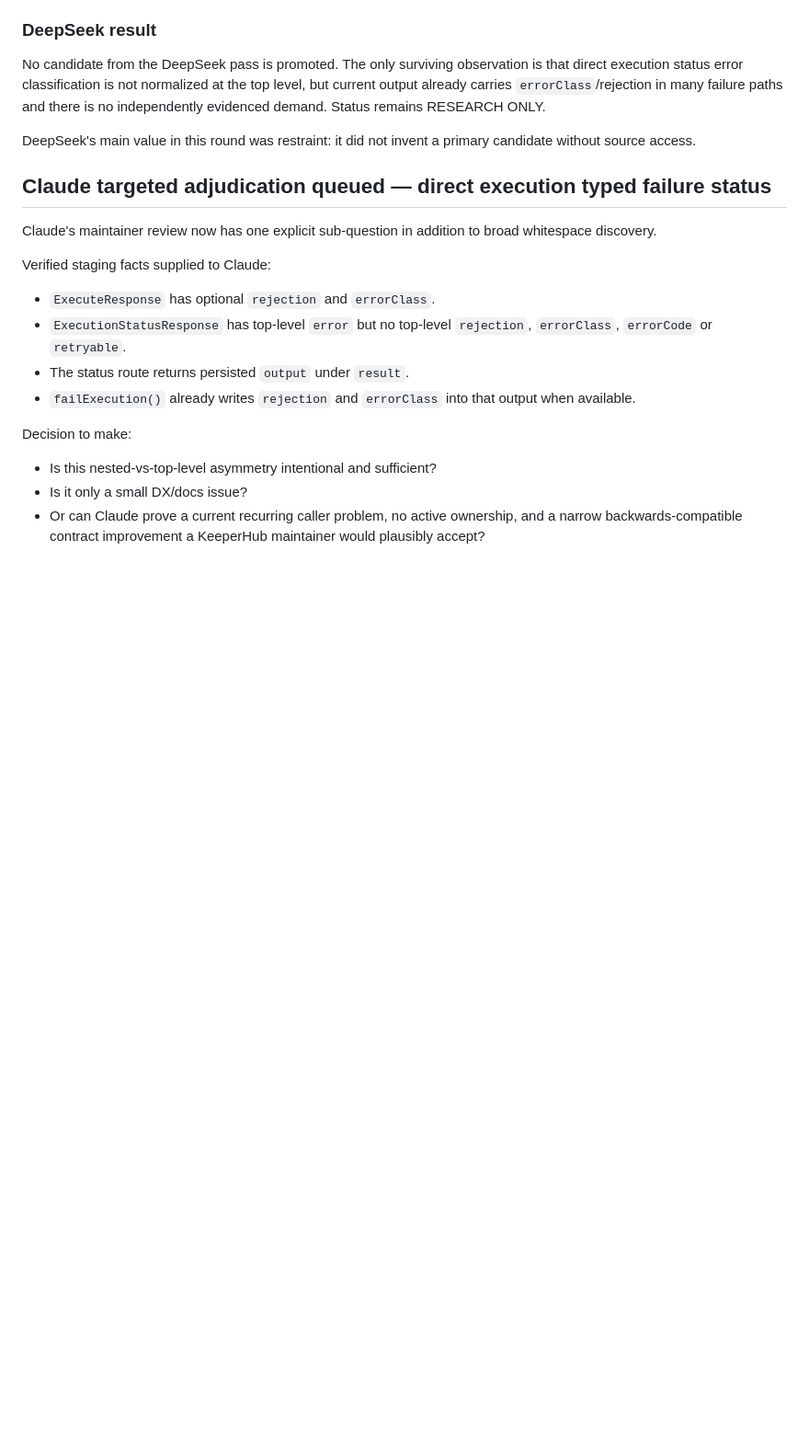
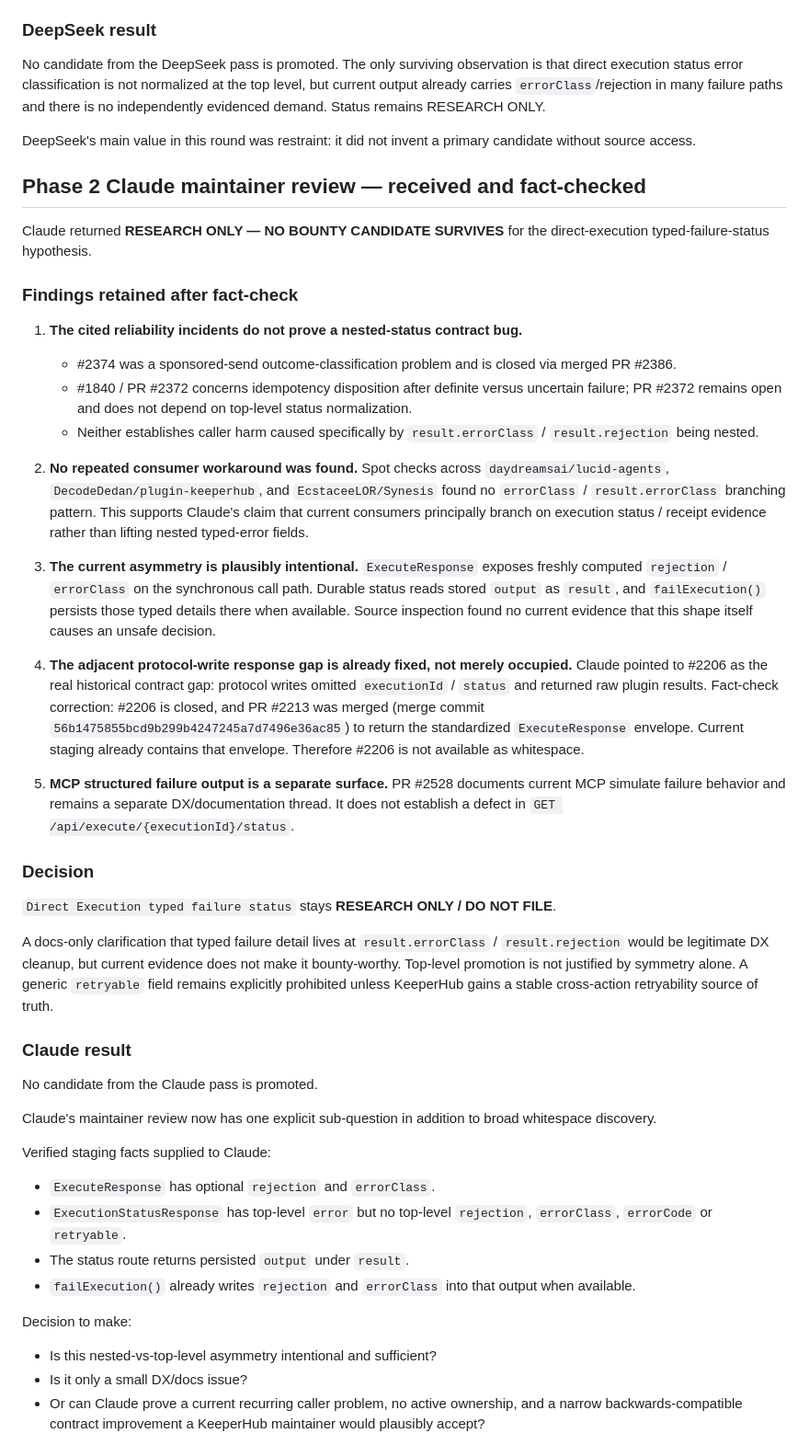
Before and after one commit to Faadil1/tender, a Markdown page: docs/EXTERNAL-LLM-CRITIQUE-SYNTHESIS.md, the part around one of its changes. Shown at 92% size. Drawn GitHub-style; blank space fills up the shorter version.

Commit message:
research: record Claude whitespace verdict

```diff
--- a/docs/EXTERNAL-LLM-CRITIQUE-SYNTHESIS.md
+++ b/docs/EXTERNAL-LLM-CRITIQUE-SYNTHESIS.md
@@ -231,7 +233,38 @@ The only surviving observation is that direct execution status error classificat
 DeepSeek's main value in this round was restraint: it did not invent a primary candidate without source access.
 
 
-## Claude targeted adjudication queued — direct execution typed failure status
+## Phase 2 Claude maintainer review — received and fact-checked
+
+Claude returned **RESEARCH ONLY — NO BOUNTY CANDIDATE SURVIVES** for the direct-execution typed-failure-status hypothesis.
+
+### Findings retained after fact-check
+
+1. **The cited reliability incidents do not prove a nested-status contract bug.**
+   - #2374 was a sponsored-send outcome-classification problem and is closed via merged PR #2386.
+   - #1840 / PR #2372 concerns idempotency disposition after definite versus uncertain failure; PR #2372 remains open and does not depend on top-level status normalization.
+   - Neither establishes caller harm caused specifically by `result.errorClass` / `result.rejection` being nested.
+
+2. **No repeated consumer workaround was found.**
+   Spot checks across `daydreamsai/lucid-agents`, `DecodeDedan/plugin-keeperhub`, and `EcstaceeLOR/Synesis` found no `errorClass` / `result.errorClass` branching pattern. This supports Claude's claim that current consumers principally branch on execution status / receipt evidence rather than lifting nested typed-error fields.
+
+3. **The current asymmetry is plausibly intentional.**
+   `ExecuteResponse` exposes freshly computed `rejection` / `errorClass` on the synchronous call path. Durable status reads stored `output` as `result`, and `failExecution()` persists those typed details there when available. Source inspection found no current evidence that this shape itself causes an unsafe decision.
+
+4. **The adjacent protocol-write response gap is already fixed, not merely occupied.**
+   Claude pointed to #2206 as the real historical contract gap: protocol writes omitted `executionId` / `status` and returned raw plugin results. Fact-check correction: #2206 is closed, and PR #2213 was merged (merge commit `56b1475855bcd9b299b4247245a7d7496e36ac85`) to return the standardized `ExecuteResponse` envelope. Current staging already contains that envelope. Therefore #2206 is not available as whitespace.
+
+5. **MCP structured failure output is a separate surface.**
+   PR #2528 documents current MCP simulate failure behavior and remains a separate DX/documentation thread. It does not establish a defect in `GET /api/execute/{executionId}/status`.
+
+### Decision
+
+`Direct Execution typed failure status` stays **RESEARCH ONLY / DO NOT FILE**.
+
+A docs-only clarification that typed failure detail lives at `result.errorClass` / `result.rejection` would be legitimate DX cleanup, but current evidence does not make it bounty-worthy. Top-level promotion is not justified by symmetry alone. A generic `retryable` field remains explicitly prohibited unless KeeperHub gains a stable cross-action retryability source of truth.
+
+### Claude result
+
+No candidate from the Claude pass is promoted.
 
 Claude's maintainer review now has one explicit sub-question in addition to broad whitespace discovery.
 
```
Also changed, not shown: other parts of docs/EXTERNAL-LLM-CRITIQUE-SYNTHESIS.md (+8 -6 lines).
